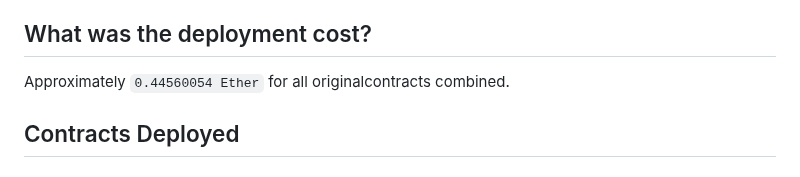
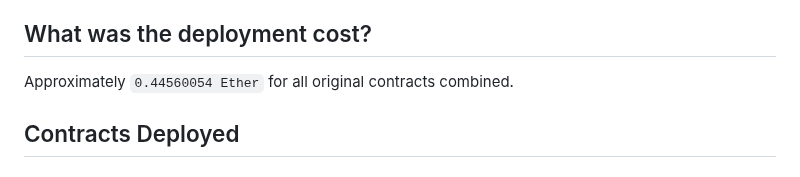
Before and after one commit to johnnyshankman/radioactive-punks-onchain, a Markdown page: readme.md, the part around the change. Rendered like a GitHub page.

Commit message:
Fix typo in readme deployment cost
Co-Authored-By: Claude Opus 5.5 <noreply@anthropic.com>

```diff
--- a/readme.md
+++ b/readme.md
@@ -67,7 +67,7 @@ If you'd like to download your punk, right clicking anywhere on the page will tr
 
 ## What was the deployment cost?
 
-Approximately `0.44560054 Ether` for all originalcontracts combined.
+Approximately `0.44560054 Ether` for all original contracts combined.
 
 ## Contracts Deployed
 
```
